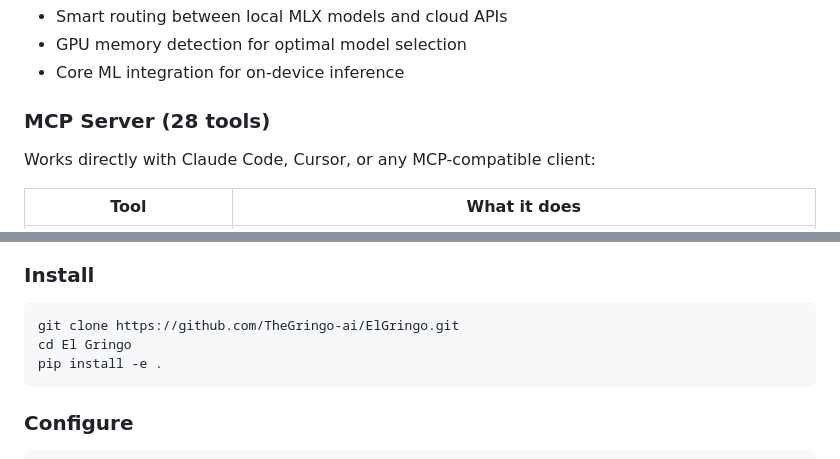
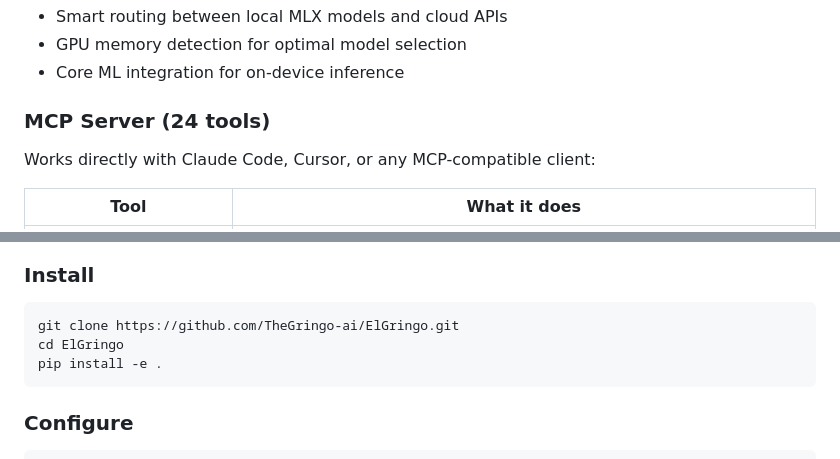
Before and after one commit to TheGringo-ai/ElGringo, a Markdown page: README.md, 2 parts joined by grey strips. Drawn GitHub-style.

````diff
--- a/README.md
+++ b/README.md
@@ -133,7 +133,7 @@ El Gringo:
 - GPU memory detection for optimal model selection
 - Core ML integration for on-device inference
 
-### MCP Server (28 tools)
+### MCP Server (24 tools)
 Works directly with Claude Code, Cursor, or any MCP-compatible client:
 
 | Tool | What it does |
@@ -176,7 +176,7 @@ Works directly with Claude Code, Cursor, or any MCP-compatible client:
 
 ```bash
 git clone https://github.com/TheGringo-ai/ElGringo.git
-cd El Gringo
+cd ElGringo
 pip install -e .
 ```
 
````
Also changed, not shown: other parts of README.md (+18 -20 lines).
